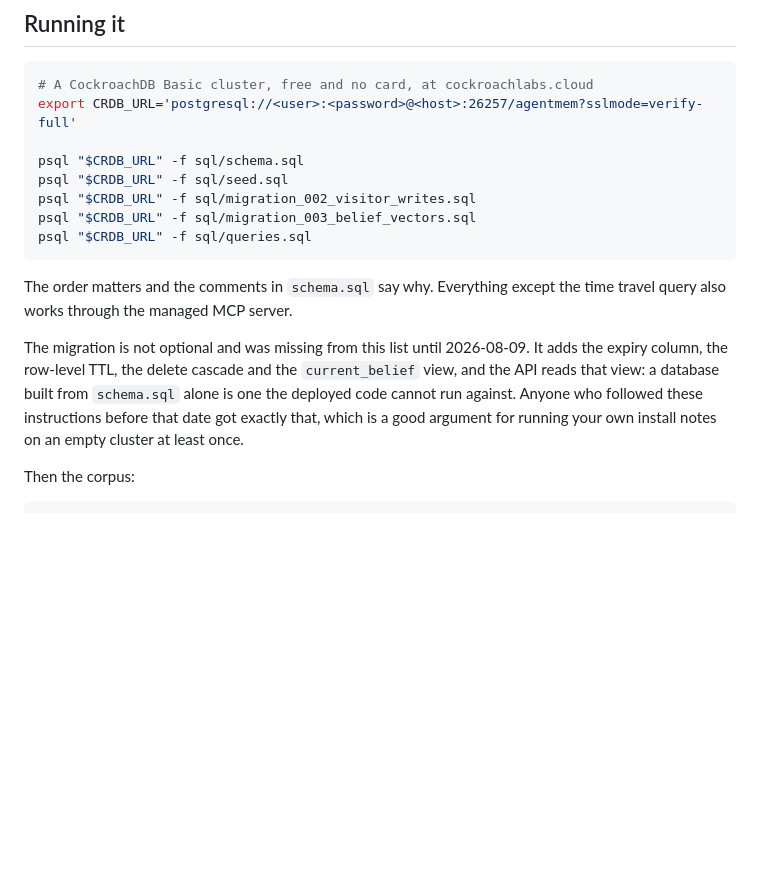
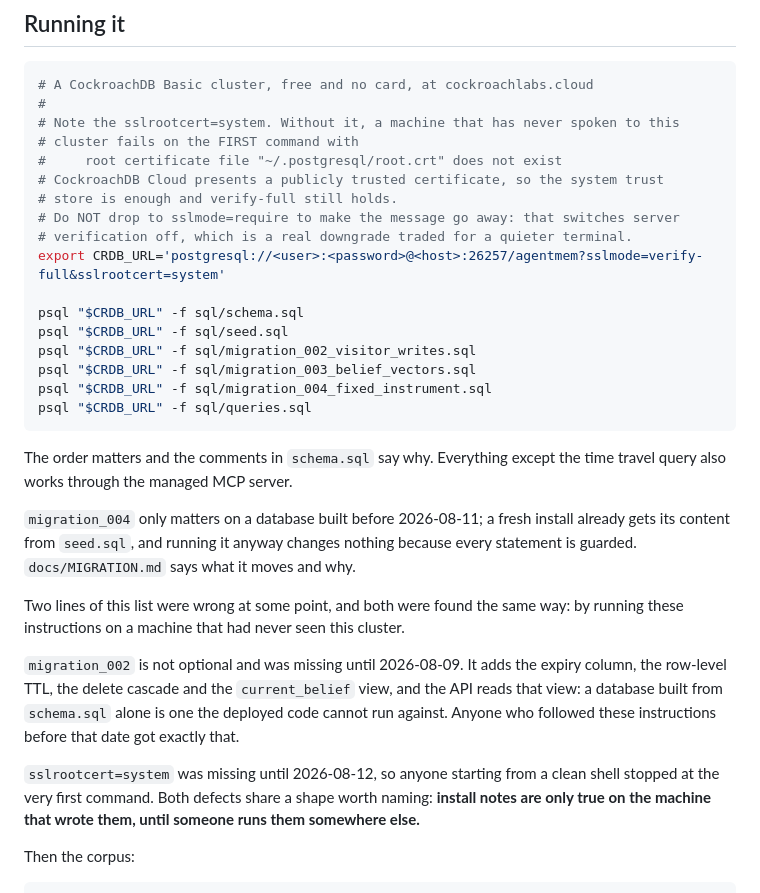
Before and after one commit to Outsider33/Hackathon-Cockroach-DB-x-AWS, a Markdown page: README.md, the part around the change. Rendered like a GitHub page; blank space fills up the shorter version.

````diff
--- a/README.md
+++ b/README.md
@@ -295,23 +295,42 @@ The organisers asked, and these cost real time:
 
 ```bash
 # A CockroachDB Basic cluster, free and no card, at cockroachlabs.cloud
-export CRDB_URL='postgresql://<user>:<password>@<host>:26257/agentmem?sslmode=verify-full'
+#
+# Note the sslrootcert=system. Without it, a machine that has never spoken to this
+# cluster fails on the FIRST command with
+#     root certificate file "~/.postgresql/root.crt" does not exist
+# CockroachDB Cloud presents a publicly trusted certificate, so the system trust
+# store is enough and verify-full still holds.
+# Do NOT drop to sslmode=require to make the message go away: that switches server
+# verification off, which is a real downgrade traded for a quieter terminal.
+export CRDB_URL='postgresql://<user>:<password>@<host>:26257/agentmem?sslmode=verify-full&sslrootcert=system'
 
 psql "$CRDB_URL" -f sql/schema.sql
 psql "$CRDB_URL" -f sql/seed.sql
 psql "$CRDB_URL" -f sql/migration_002_visitor_writes.sql
 psql "$CRDB_URL" -f sql/migration_003_belief_vectors.sql
+psql "$CRDB_URL" -f sql/migration_004_fixed_instrument.sql
 psql "$CRDB_URL" -f sql/queries.sql
 ```
 
 The order matters and the comments in `schema.sql` say why. Everything except the time travel query
 also works through the managed MCP server.
 
-The migration is not optional and was missing from this list until 2026-08-09. It adds the expiry
-column, the row-level TTL, the delete cascade and the `current_belief` view, and the API reads that
-view: a database built from `schema.sql` alone is one the deployed code cannot run against. Anyone
-who followed these instructions before that date got exactly that, which is a good argument for
-running your own install notes on an empty cluster at least once.
+`migration_004` only matters on a database built before 2026-08-11; a fresh install already gets its
+content from `seed.sql`, and running it anyway changes nothing because every statement is guarded.
+`docs/MIGRATION.md` says what it moves and why.
+
+Two lines of this list were wrong at some point, and both were found the same way: by running these
+instructions on a machine that had never seen this cluster.
+
+`migration_002` is not optional and was missing until 2026-08-09. It adds the expiry column, the
+row-level TTL, the delete cascade and the `current_belief` view, and the API reads that view: a
+database built from `schema.sql` alone is one the deployed code cannot run against. Anyone who
+followed these instructions before that date got exactly that.
+
+`sslrootcert=system` was missing until 2026-08-12, so anyone starting from a clean shell stopped at
+the very first command. Both defects share a shape worth naming: **install notes are only true on
+the machine that wrote them, until someone runs them somewhere else.**
 
 Then the corpus:
 
````
Also changed, not shown: docs/MIGRATION.md (added, +126 -0 lines).
